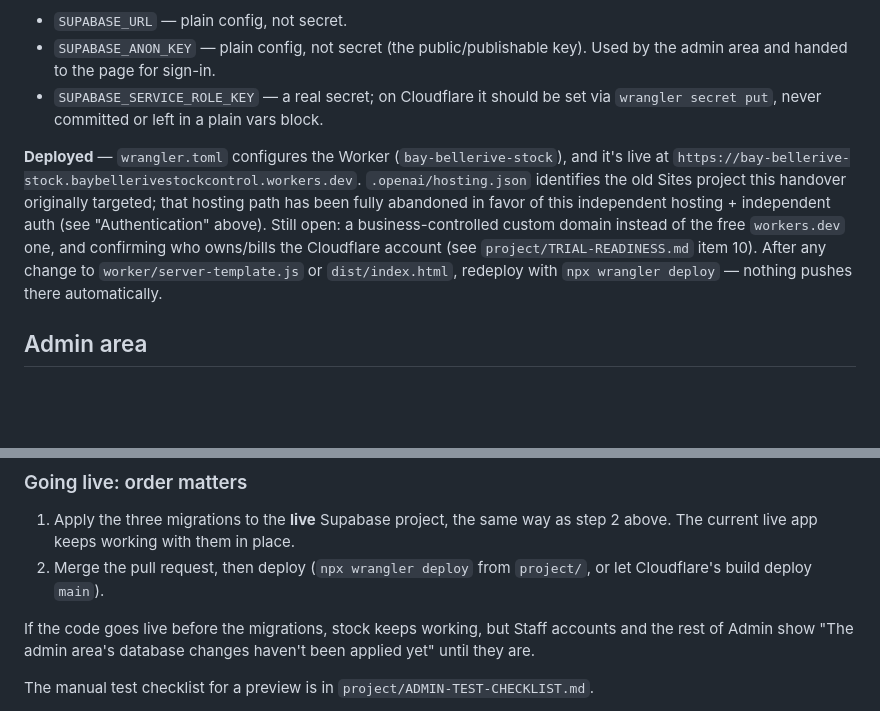
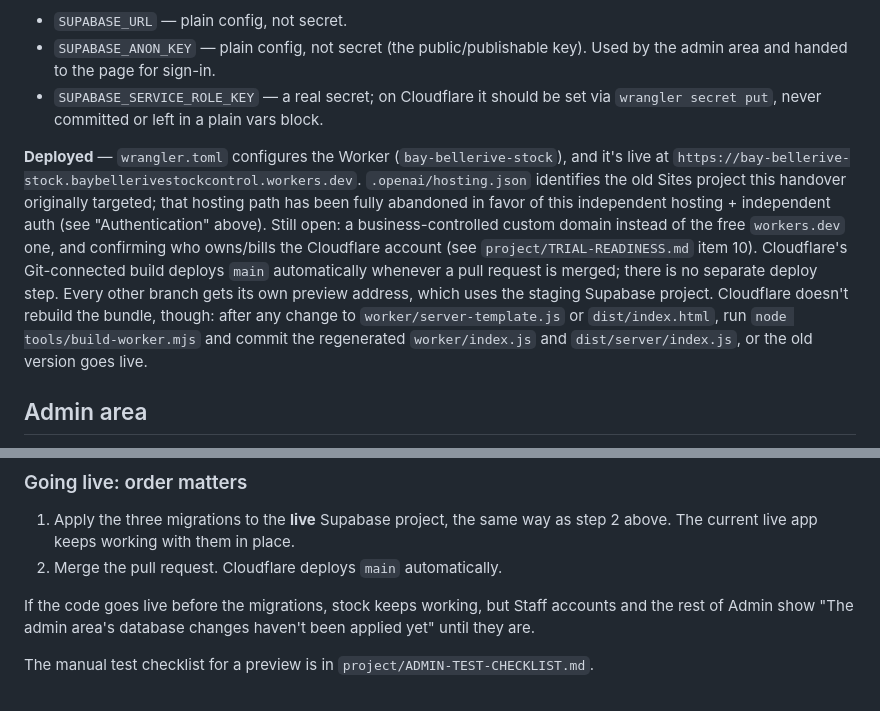
Before and after one commit to linh-luu-bay/stock-control, a Markdown page: README.md, 2 parts joined by grey strips. Drawn GitHub-style; blank space fills up the shorter version.

Commit message:
Say in the README that Cloudflare deploys main automatically
The README still told people to run npx wrangler deploy and said nothing
deploys automatically. Merging to main now deploys through Cloudflare's
Git-connected build; the build-worker step is still required.

Co-Authored-By: Claude Opus 5.5 <noreply@anthropic.com>

```diff
--- a/README.md
+++ b/README.md
@@ -66,7 +66,7 @@ This is still a Cloudflare Worker-compatible ESM module with a default `fetch(re
 - `SUPABASE_ANON_KEY` — plain config, not secret (the public/publishable key). Used by the admin area and handed to the page for sign-in.
 - `SUPABASE_SERVICE_ROLE_KEY` — a real secret; on Cloudflare it should be set via `wrangler secret put`, never committed or left in a plain vars block.
 
-**Deployed** — `wrangler.toml` configures the Worker (`bay-bellerive-stock`), and it's live at `https://bay-bellerive-stock.baybellerivestockcontrol.workers.dev`. `.openai/hosting.json` identifies the old Sites project this handover originally targeted; that hosting path has been fully abandoned in favor of this independent hosting + independent auth (see "Authentication" above). Still open: a business-controlled custom domain instead of the free `workers.dev` one, and confirming who owns/bills the Cloudflare account (see `project/TRIAL-READINESS.md` item 10). After any change to `worker/server-template.js` or `dist/index.html`, redeploy with `npx wrangler deploy` — nothing pushes there automatically.
+**Deployed** — `wrangler.toml` configures the Worker (`bay-bellerive-stock`), and it's live at `https://bay-bellerive-stock.baybellerivestockcontrol.workers.dev`. `.openai/hosting.json` identifies the old Sites project this handover originally targeted; that hosting path has been fully abandoned in favor of this independent hosting + independent auth (see "Authentication" above). Still open: a business-controlled custom domain instead of the free `workers.dev` one, and confirming who owns/bills the Cloudflare account (see `project/TRIAL-READINESS.md` item 10). Cloudflare's Git-connected build deploys `main` automatically whenever a pull request is merged; there is no separate deploy step. Every other branch gets its own preview address, which uses the staging Supabase project. Cloudflare doesn't rebuild the bundle, though: after any change to `worker/server-template.js` or `dist/index.html`, run `node tools/build-worker.mjs` and commit the regenerated `worker/index.js` and `dist/server/index.js`, or the old version goes live.
 
 ## Admin area
 
@@ -120,7 +120,7 @@ The Worker hands the page only `SUPABASE_URL` and `SUPABASE_ANON_KEY`, which is
 ### Going live: order matters
 
 1. Apply the three migrations to the **live** Supabase project, the same way as step 2 above. The current live app keeps working with them in place.
-2. Merge the pull request, then deploy (`npx wrangler deploy` from `project/`, or let Cloudflare's build deploy `main`).
+2. Merge the pull request. Cloudflare deploys `main` automatically.
 
 If the code goes live before the migrations, stock keeps working, but Staff accounts and the rest of Admin show "The admin area's database changes haven't been applied yet" until they are.
 
```
